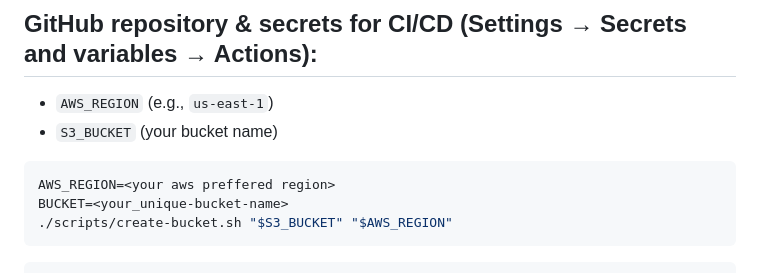
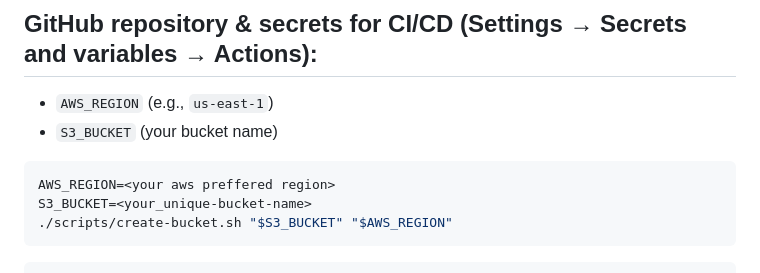
Before and after one commit to CSD-FX/s3-cloudflare-static-site, a Markdown page: README.md, the part around the change. Drawn GitHub-style.

````diff
--- a/README.md
+++ b/README.md
@@ -43,7 +43,7 @@ aws configure
 
 ```bash
 AWS_REGION=<your aws preffered region>
-BUCKET=<your_unique-bucket-name>
+S3_BUCKET=<your_unique-bucket-name>
 ./scripts/create-bucket.sh "$S3_BUCKET" "$AWS_REGION"
 ```
 ```bash
````
